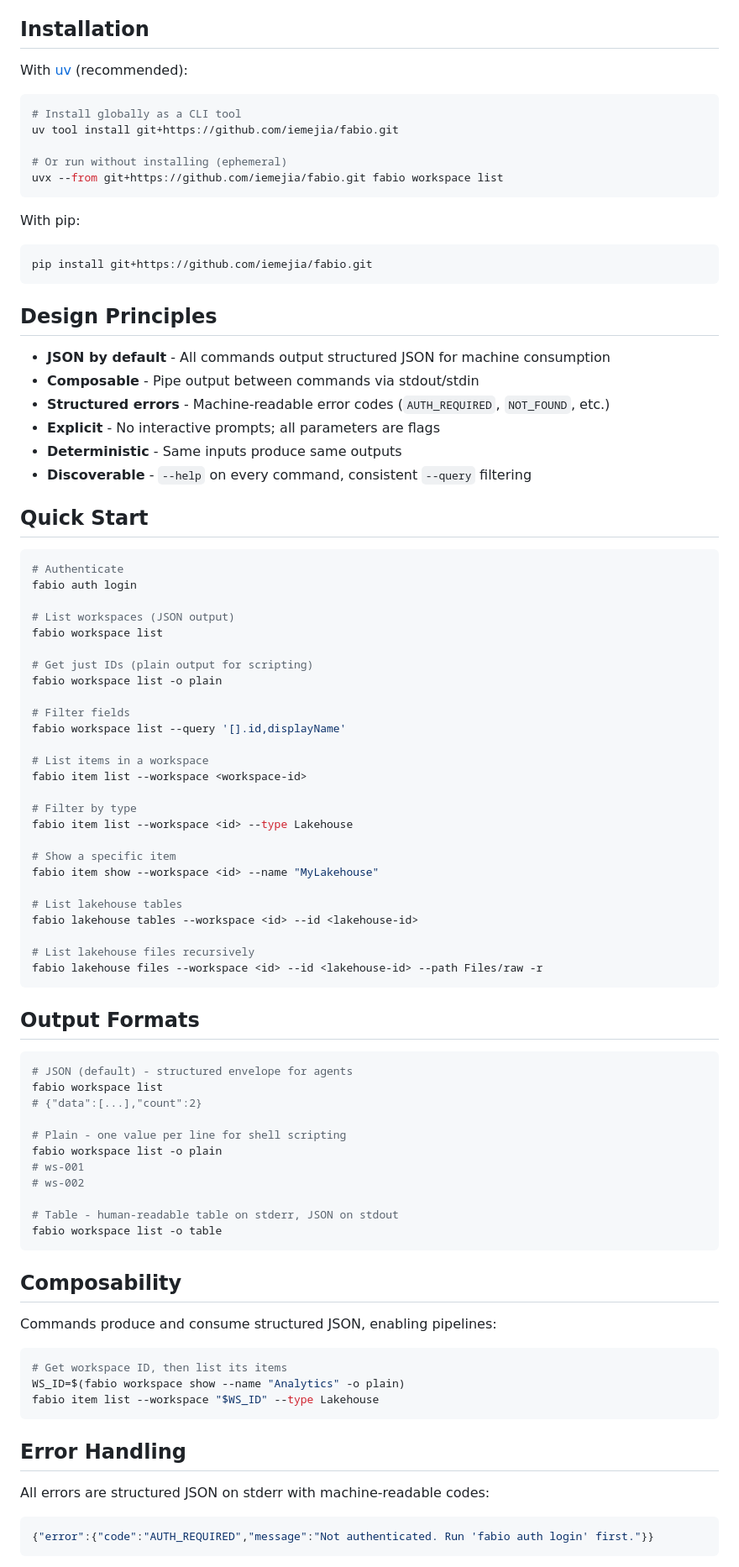
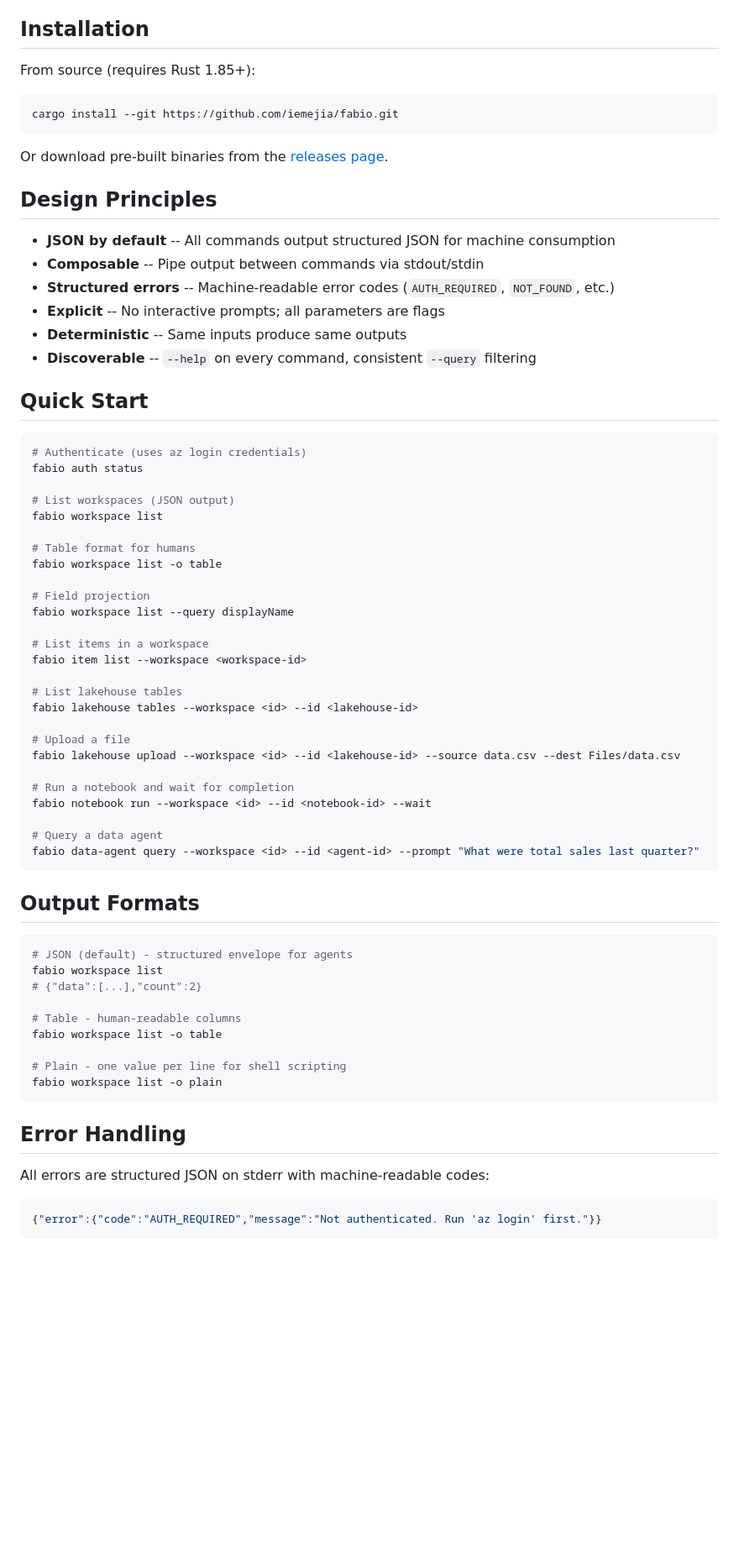
Before and after one commit to cmaneu/fabio, a Markdown page: README.md, the part around one of its changes. Shown at 84% size. Drawn GitHub-style; blank space fills up the shorter version.

````diff
--- a/README.md
+++ b/README.md
@@ -6,60 +6,52 @@ Designed for composability: structured JSON output by default, consistent error
 
 ## Installation
 
-With [uv](https://docs.astral.sh/uv/) (recommended):
+From source (requires Rust 1.85+):
 
 ```bash
-# Install globally as a CLI tool
-uv tool install git+https://github.com/iemejia/fabio.git
-
-# Or run without installing (ephemeral)
-uvx --from git+https://github.com/iemejia/fabio.git fabio workspace list
+cargo install --git https://github.com/iemejia/fabio.git
 ```
 
-With pip:
-
-```bash
-pip install git+https://github.com/iemejia/fabio.git
-```
+Or download pre-built binaries from the [releases page](https://github.com/iemejia/fabio/releases).
 
 ## Design Principles
 
-- **JSON by default** - All commands output structured JSON for machine consumption
-- **Composable** - Pipe output between commands via stdout/stdin
-- **Structured errors** - Machine-readable error codes (`AUTH_REQUIRED`, `NOT_FOUND`, etc.)
-- **Explicit** - No interactive prompts; all parameters are flags
-- **Deterministic** - Same inputs produce same outputs
-- **Discoverable** - `--help` on every command, consistent `--query` filtering
+- **JSON by default** -- All commands output structured JSON for machine consumption
+- **Composable** -- Pipe output between commands via stdout/stdin
+- **Structured errors** -- Machine-readable error codes (`AUTH_REQUIRED`, `NOT_FOUND`, etc.)
+- **Explicit** -- No interactive prompts; all parameters are flags
+- **Deterministic** -- Same inputs produce same outputs
+- **Discoverable** -- `--help` on every command, consistent `--query` filtering
 
 ## Quick Start
 
 ```bash
-# Authenticate
-fabio auth login
+# Authenticate (uses az login credentials)
+fabio auth status
 
 # List workspaces (JSON output)
 fabio workspace list
 
-# Get just IDs (plain output for scripting)
-fabio workspace list -o plain
+# Table format for humans
+fabio workspace list -o table
 
-# Filter fields
-fabio workspace list --query '[].id,displayName'
+# Field projection
+fabio workspace list --query displayName
 
 # List items in a workspace
 fabio item list --workspace <workspace-id>
 
-# Filter by type
-fabio item list --workspace <id> --type Lakehouse
-
-# Show a specific item
-fabio item show --workspace <id> --name "MyLakehouse"
-
 # List lakehouse tables
 fabio lakehouse tables --workspace <id> --id <lakehouse-id>
 
-# List lakehouse files recursively
-fabio lakehouse files --workspace <id> --id <lakehouse-id> --path Files/raw -r
+# Upload a file
+fabio lakehouse upload --workspace <id> --id <lakehouse-id> --source data.csv --dest Files/data.csv
+
+# Run a notebook and wait for completion
+fabio notebook run --workspace <id> --id <notebook-id> --wait
+
+# Query a data agent
+fabio data-agent query --workspace <id> --id <agent-id> --prompt "What were total sales last quarter?"
 ```
 
 ## Output Formats
@@ -69,23 +61,11 @@ fabio lakehouse files --workspace <id> --id <lakehouse-id> --path Files/raw -r
 fabio workspace list
 # {"data":[...],"count":2}
 
+# Table - human-readable columns
+fabio workspace list -o table
+
 # Plain - one value per line for shell scripting
 fabio workspace list -o plain
-# ws-001
-# ws-002
-
-# Table - human-readable table on stderr, JSON on stdout
-fabio workspace list -o table
-```
-
-## Composability
-
-Commands produce and consume structured JSON, enabling pipelines:
-
-```bash
-# Get workspace ID, then list its items
-WS_ID=$(fabio workspace show --name "Analytics" -o plain)
-fabio item list --workspace "$WS_ID" --type Lakehouse
 ```
 
 ## Error Handling
@@ -93,6 +73,6 @@ fabio item list --workspace "$WS_ID" --type Lakehouse
 All errors are structured JSON on stderr with machine-readable codes:
 
 ```json
-{"error":{"code":"AUTH_REQUIRED","message":"Not authenticated. Run 'fabio auth login' first."}}
+{"error":{"code":"AUTH_REQUIRED","message":"Not authenticated. Run 'az login' first."}}
 ```
 
````
Also changed, not shown: other parts of README.md (+77 -28 lines).
